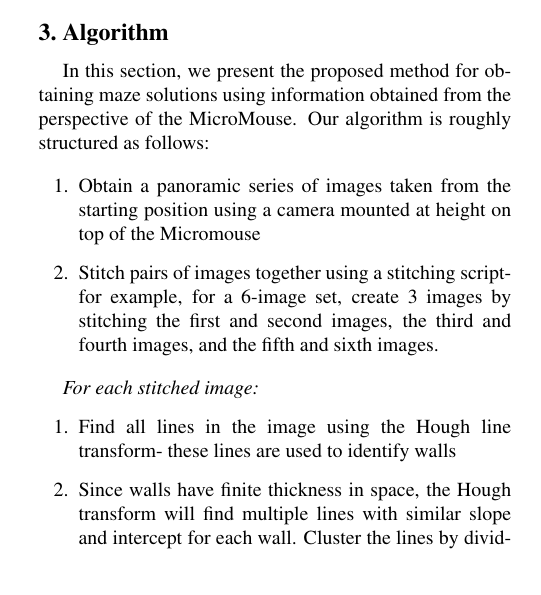
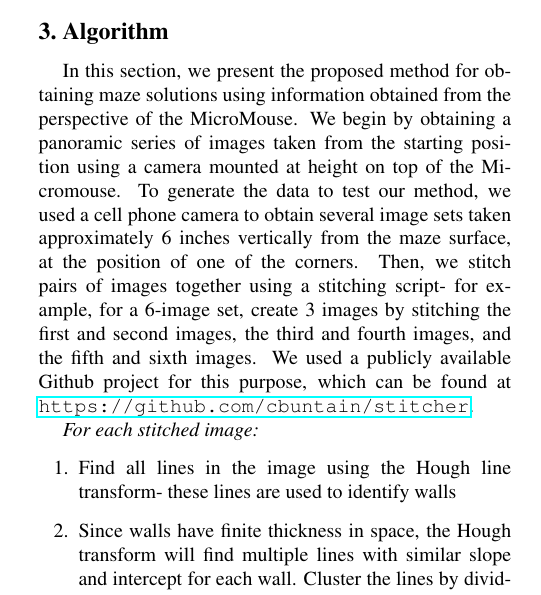
Before and after one commit to mackorone/mousee, a LaTeX paper (final/cvpr2014AuthorKit/latex/report.tex): part of one column of page 2 of 3, cut so that both start at the same text. Compiled offline with pdfLaTeX.

Commit message:
More work on algorithm section of report

```diff
--- a/final/cvpr2014AuthorKit/latex/report.tex
+++ b/final/cvpr2014AuthorKit/latex/report.tex
@@ -143,19 +143,19 @@ to real-world engineering challenges, by introducing uneven mazes resembling rea
 suggested using information from cameras for low-level control, steering, and navigation, essentially using cameras as
 sensors instead of infrared and ultrasound, two common sensor variations seen in competitive mice.  In the 2011-12
 academic year, a student team from University of California, San Diego adopted this approach for their implementation
-[].  We stress that our implementation differs fundamentally from that in \cite{Chen1997} and [], in that our approach employs more "global" information to avoid the costly exploration phase of maze solving.
+[].  We stress that our implementation differs fundamentally from that in \cite{Chen1997} and [], in that our approach
+employs more "global" information to avoid the costly exploration phase of maze solving.
 
 \section{Algorithm}
 \label{sec:algorithm}
-
 In this section, we present the proposed method for obtaining maze solutions using information obtained from the
-perspective of the MicroMouse.  Our algorithm is roughly structured as follows:
-
-\begin{enumerate}
-	\item Obtain a panoramic series of images taken from the starting position using a camera mounted at height on top
-	of the Micromouse
-	\item Stitch pairs of images together using a stitching script- for example, for a 6-image set, create 3 images by stitching the first and second images, the third and fourth images, and the fifth and sixth images.
-\end{enumerate}
+perspective of the MicroMouse.  We begin by obtaining a panoramic series of images taken from the starting position
+using a camera mounted at height on top of the Micromouse.  To generate the data to test our method, we used a cell
+phone camera to obtain several image sets taken approximately 6 inches vertically from the maze surface, at the position
+of one of the corners.  Then, we stitch pairs of images together using a stitching script- for example, for a 6-image
+set, create 3 images by stitching the first and second images, the third and fourth images, and the fifth and sixth
+images.  We used a publicly available Github project for this purpose, which can be found at
+\url{https://github.com/cbuntain/stitcher}.
 
 \textit{For each stitched image:}
 \begin{enumerate}
```
Also changed, not shown: final/cvpr2014AuthorKit/latex/report.pdf, 3 other files.
